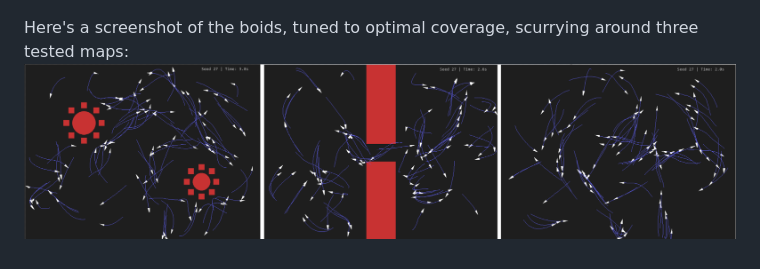
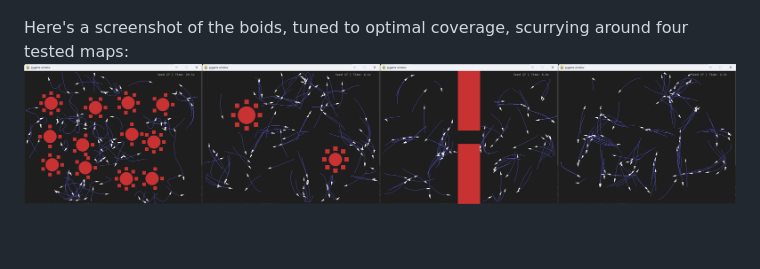
Before and after one commit to destrospooder/boids, a Markdown page: README.md, the part around the change. Rendered like a GitHub page; pictures changed too: report/pics/boids_maps.png.

```diff
--- a/README.md
+++ b/README.md
@@ -9,5 +9,5 @@ We implement and analyze the boids model for flocking behavior, with a focus on
 Here's a screenshot of the interactive simulator:
 ![pic1](report/pics/boids_sim.png)
 
-Here's a screenshot of the boids, tuned to optimal coverage, scurrying around three tested maps:
+Here's a screenshot of the boids, tuned to optimal coverage, scurrying around four tested maps:
 ![pic2](report/pics/boids_maps.png)
```
Also changed, not shown: report/pics/gains.png (deleted), 6 other files.
